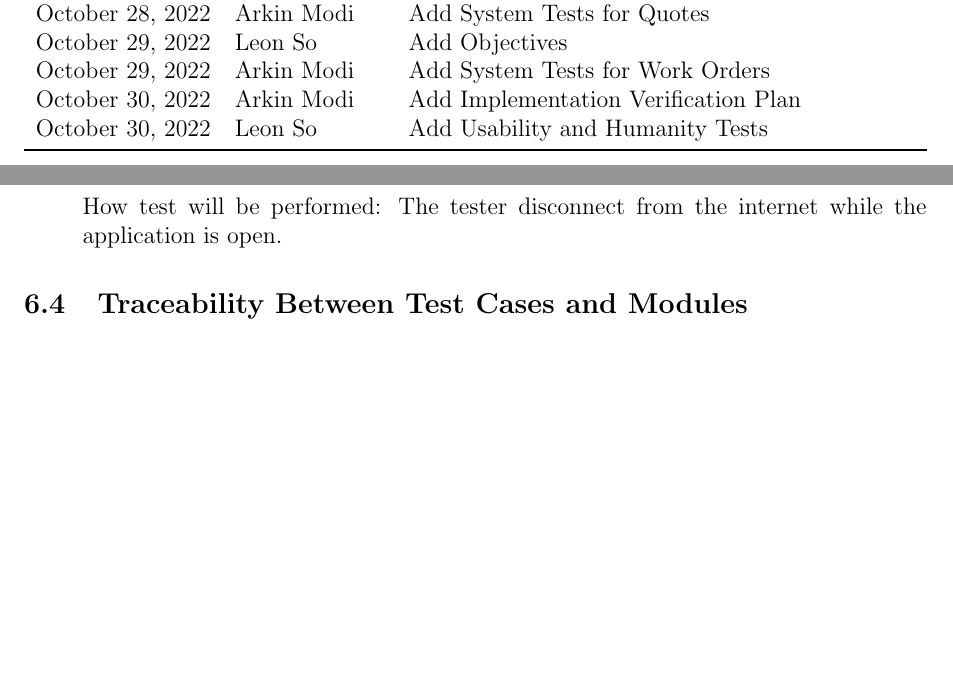
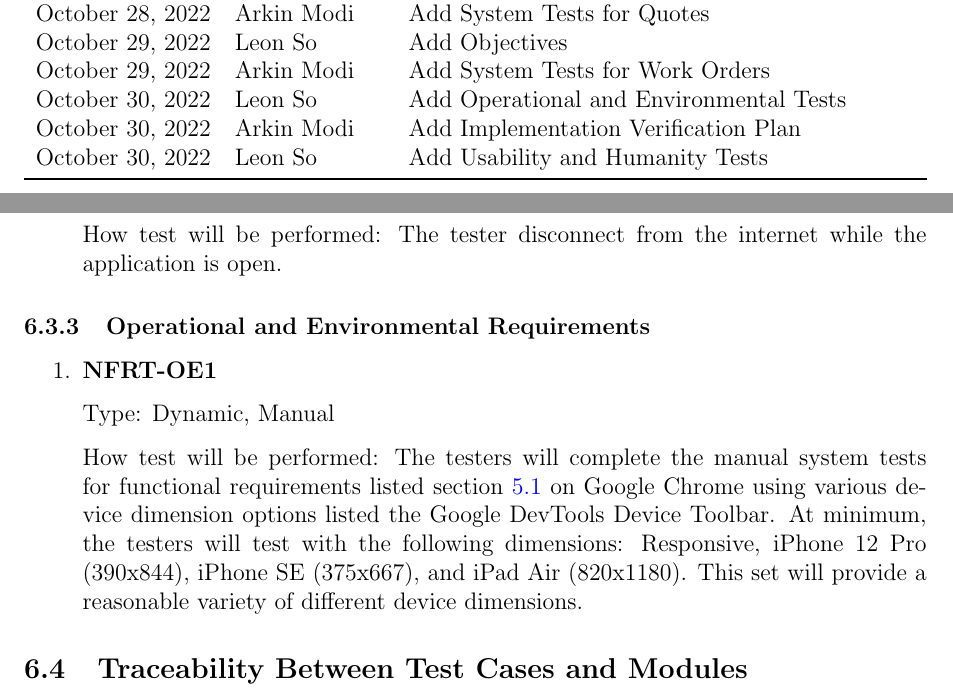
Before and after one commit to arkinmodi/project-sayyara, a LaTeX document (docs/VnVPlan/VnVPlan.tex): two parts of pages 2 and 18 of 20 before the commit and two parts of pages 2 and 18 of 21 after it, joined at a grey line, cut so that both start at the same text, the shorter picture padded with empty space. Compiled offline with pdfLaTeX.

Commit message:
[VnV Plan] Add NFRs for operational and environmental requirements (#215)
* Add NFRs for operational and environmental requirements

* Update docs/VnVPlan/VnVPlan.tex

Co-authored-by: Arkin Modi <16737086+arkinmodi@users.noreply.github.com>

Co-authored-by: Arkin Modi <16737086+arkinmodi@users.noreply.github.com>

```diff
--- a/docs/VnVPlan/VnVPlan.tex
+++ b/docs/VnVPlan/VnVPlan.tex
@@ -41,6 +41,7 @@
 		October 28, 2022 & Arkin Modi            & Add System Tests for Quotes                  \\
 		October 29, 2022 & Leon So               & Add Objectives                               \\
 		October 29, 2022 & Arkin Modi            & Add System Tests for Work Orders             \\
+		October 30, 2022 & Leon So               & Add Operational and Environmental Tests      \\
 		October 30, 2022 & Arkin Modi            & Add Implementation Verification Plan         \\
 		October 30, 2022 & Leon So               & Add Usability and Humanity Tests             \\
 		\bottomrule
@@ -813,6 +814,21 @@ This section will contains tests covering the ``Work Orders'' requirements defin
 
 \end{enumerate}
 
+\subsubsection{Operational and Environmental Requirements}
+\begin{enumerate}
+
+	\item \textbf{NFRT-OE1} % For OE1
+
+	      Type: Dynamic, Manual
+
+	      How test will be performed: The testers will complete the manual system tests for functional
+	      requirements listed section \ref{Tests for Functional Requirements} on Google Chrome using various
+	      device dimension options listed the Google DevTools Device Toolbar. At minimum, the testers will
+	      test with the following dimensions: Responsive, iPhone 12 Pro (390x844), iPhone SE (375x667), and
+	      iPad Air (820x1180). This set will provide a reasonable variety of different device dimensions.
+
+\end{enumerate}
+
 \subsection{Traceability Between Test Cases and Modules}
 
 \wss{Provide evidence that all of the modules have been considered.}
```
